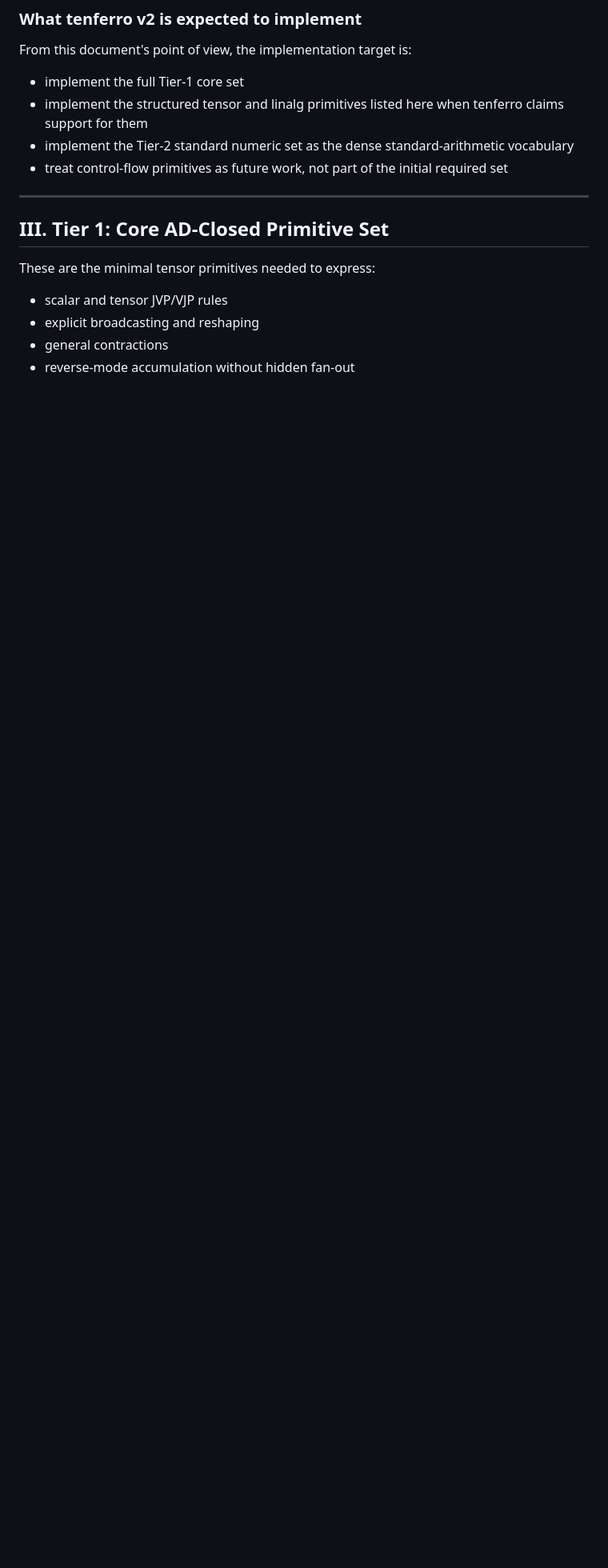
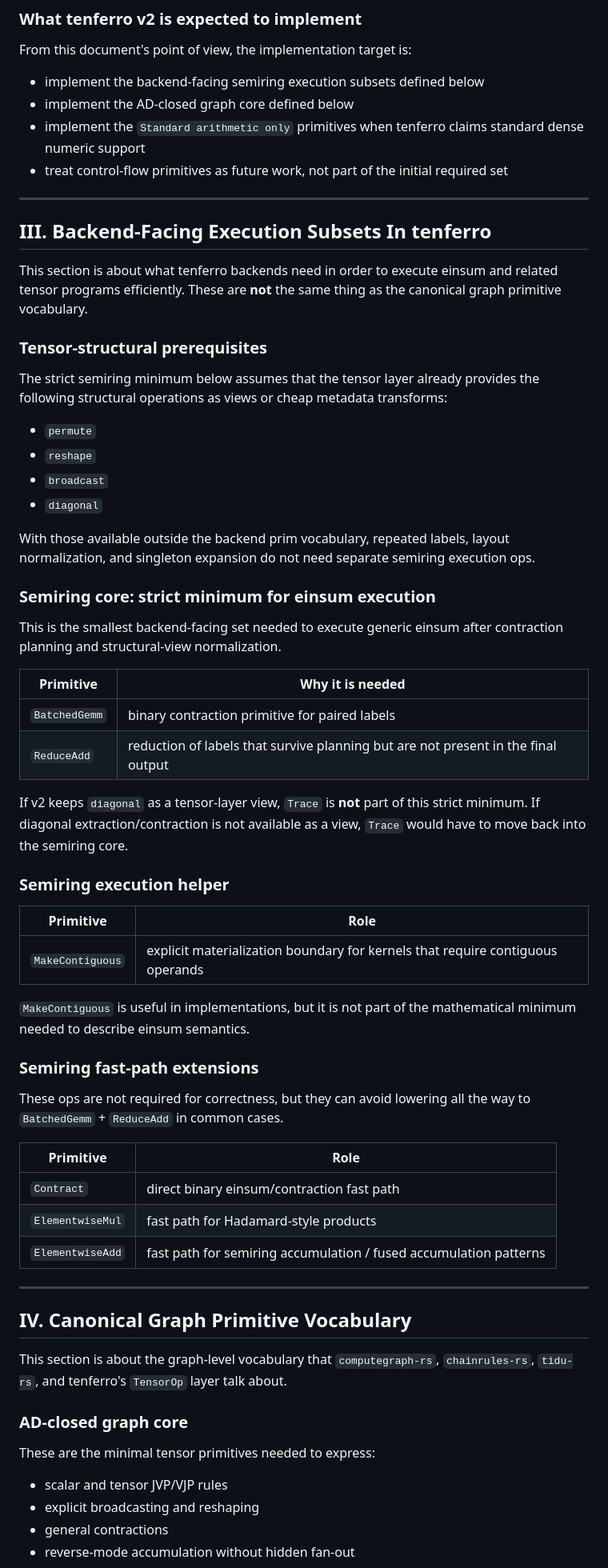
Before and after one commit to tensor4all/tensor4all-meta, a Markdown page: docs/design-v2/primitive-catalog.md, the part around one of its changes. Shown at 80% size. Drawn GitHub-style; blank space fills up the shorter version.

Commit message:
docs: clarify v2 primitive classification

```diff
--- a/docs/design-v2/primitive-catalog.md
+++ b/docs/design-v2/primitive-catalog.md
@@ -84,17 +89,77 @@ The output ordering must be part of the primitive definition because
 
 From this document's point of view, the implementation target is:
 
-- implement the full Tier-1 core set
-- implement the structured tensor and linalg primitives listed here when
-  tenferro claims support for them
-- implement the Tier-2 standard numeric set as the dense standard-arithmetic
-  vocabulary
+- implement the backend-facing semiring execution subsets defined below
+- implement the AD-closed graph core defined below
+- implement the `Standard arithmetic only` primitives when tenferro claims
+  standard dense numeric support
 - treat control-flow primitives as future work, not part of the initial
   required set
 
 ---
 
-## III. Tier 1: Core AD-Closed Primitive Set
+## III. Backend-Facing Execution Subsets In tenferro
+
+This section is about what tenferro backends need in order to execute einsum
+and related tensor programs efficiently. These are **not** the same thing as
+the canonical graph primitive vocabulary.
+
+### Tensor-structural prerequisites
+
+The strict semiring minimum below assumes that the tensor layer already provides
+the following structural operations as views or cheap metadata transforms:
+
+- `permute`
+- `reshape`
+- `broadcast`
+- `diagonal`
+
+With those available outside the backend prim vocabulary, repeated labels,
+layout normalization, and singleton expansion do not need separate semiring
+execution ops.
+
+### Semiring core: strict minimum for einsum execution
+
+This is the smallest backend-facing set needed to execute generic einsum after
+contraction planning and structural-view normalization.
+
+| Primitive | Why it is needed |
+|-----------|------------------|
+| `BatchedGemm` | binary contraction primitive for paired labels |
+| `ReduceAdd` | reduction of labels that survive planning but are not present in the final output |
+
+If v2 keeps `diagonal` as a tensor-layer view, `Trace` is **not** part of this
+strict minimum. If diagonal extraction/contraction is not available as a view,
+`Trace` would have to move back into the semiring core.
+
+### Semiring execution helper
+
+| Primitive | Role |
+|-----------|------|
+| `MakeContiguous` | explicit materialization boundary for kernels that require contiguous operands |
+
+`MakeContiguous` is useful in implementations, but it is not part of the
+mathematical minimum needed to describe einsum semantics.
+
+### Semiring fast-path extensions
+
+These ops are not required for correctness, but they can avoid lowering all the
+way to `BatchedGemm` + `ReduceAdd` in common cases.
+
+| Primitive | Role |
+|-----------|------|
+| `Contract` | direct binary einsum/contraction fast path |
+| `ElementwiseMul` | fast path for Hadamard-style products |
+| `ElementwiseAdd` | fast path for semiring accumulation / fused accumulation patterns |
+
+---
+
+## IV. Canonical Graph Primitive Vocabulary
+
+This section is about the graph-level vocabulary that `computegraph-rs`,
+`chainrules-rs`, `tidu-rs`, and tenferro's `TensorOp` layer talk about.
+
+### AD-closed graph core
 
 These are the minimal tensor primitives needed to express:
 
```
Also changed, not shown: other parts of docs/design-v2/primitive-catalog.md (+39 -13 lines), docs/design-v2/backend-architecture.md (+12 -9 lines).
